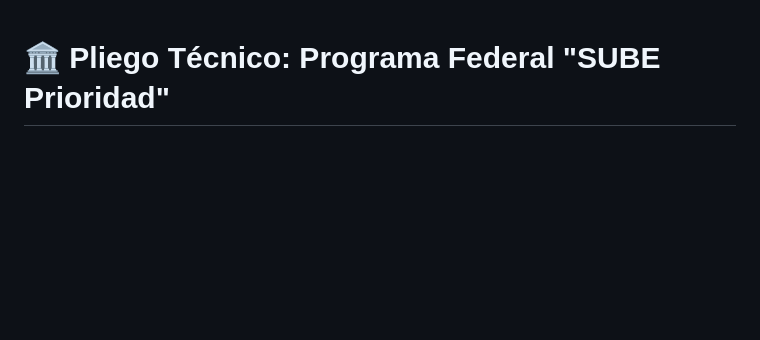
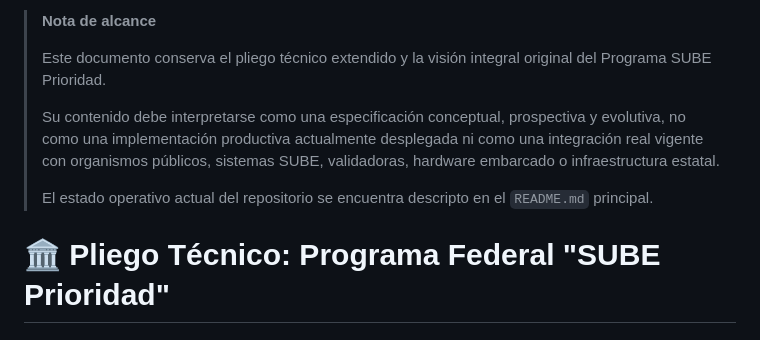
Before and after one commit to SUBEPRIORIDAD/sube-prioridad, a Markdown page: docs/PLIEGO_TECNICO_EXTENDIDO.md, the part around the change. Rendered like a GitHub page; blank space fills up the shorter version.

Commit message:
Update scope note in technical document
Clarify the purpose and current state of the document.

```diff
--- a/docs/PLIEGO_TECNICO_EXTENDIDO.md
+++ b/docs/PLIEGO_TECNICO_EXTENDIDO.md
@@ -1,3 +1,11 @@
+> **Nota de alcance**
+>
+> Este documento conserva el pliego técnico extendido y la visión integral original del Programa SUBE Prioridad.
+>
+> Su contenido debe interpretarse como una especificación conceptual, prospectiva y evolutiva, no como una implementación productiva actualmente desplegada ni como una integración real vigente con organismos públicos, sistemas SUBE, validadoras, hardware embarcado o infraestructura estatal.
+>
+> El estado operativo actual del repositorio se encuentra descripto en el `README.md` principal.
+
 # 🏛️ Pliego Técnico: Programa Federal "SUBE Prioridad"
 
 ### **Ideólogo, Autor y Fundador:** Andrés Federico di Fiore
```
